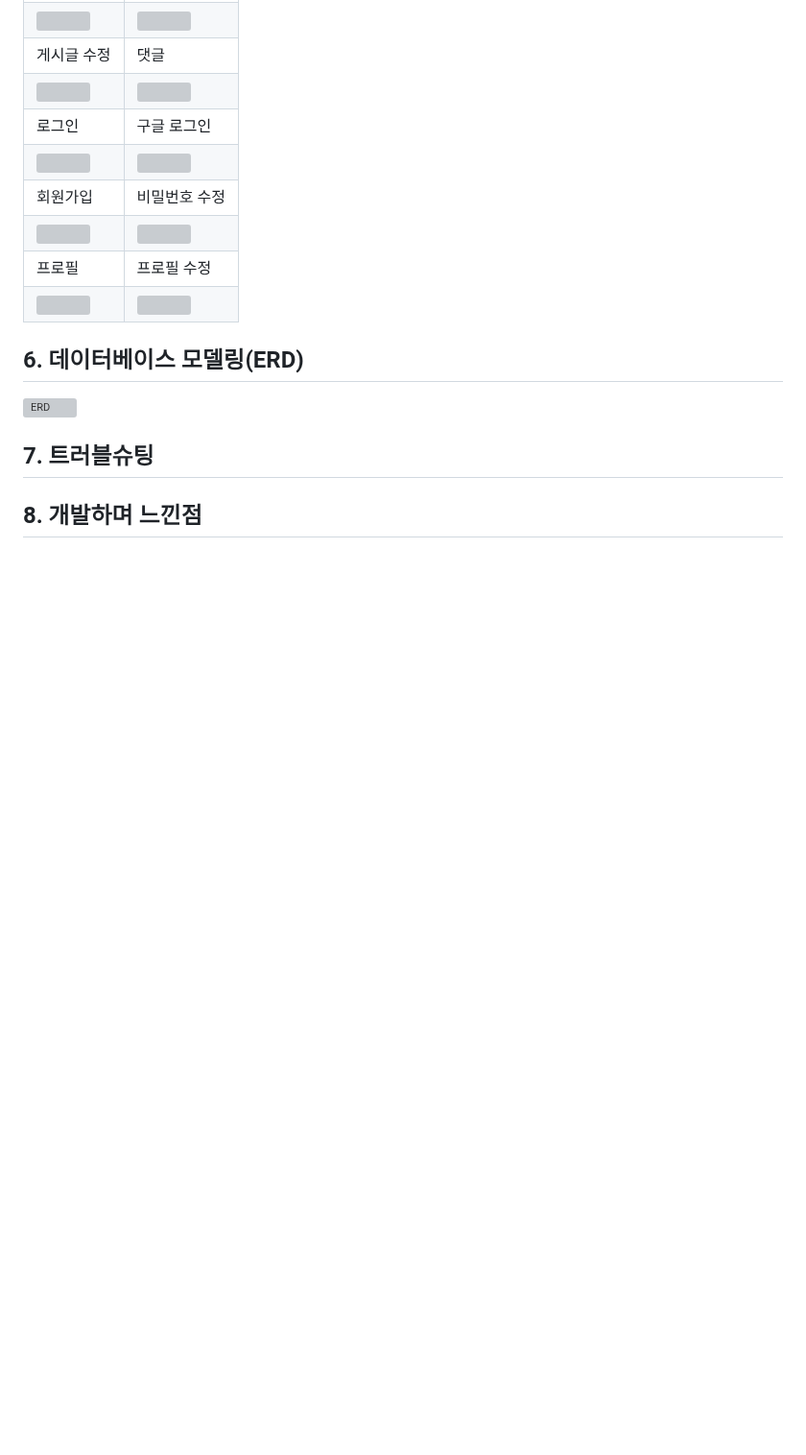
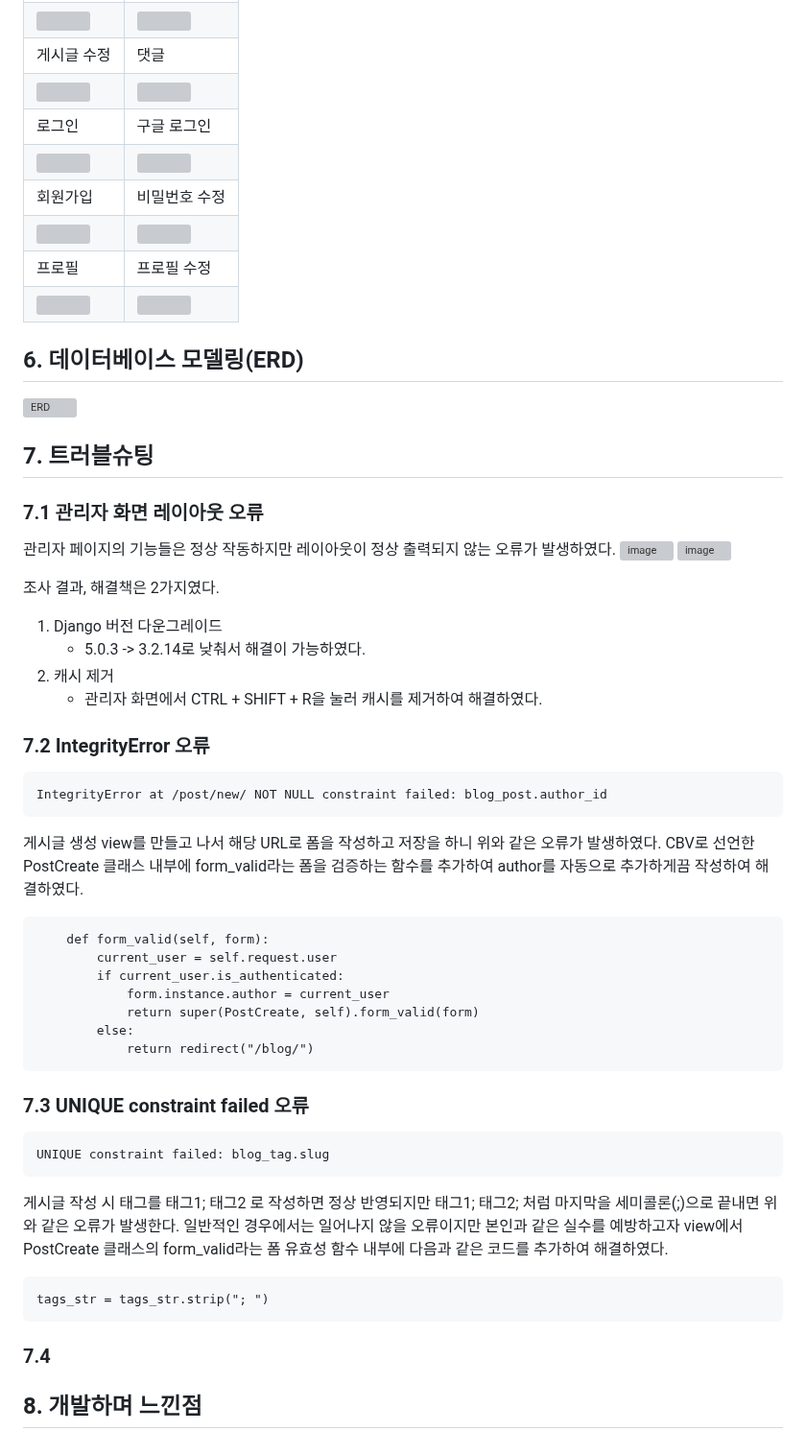
Before and after one commit to JoohyungDev/movie-review-blog, a Markdown page: README.md, the part around the change. Shown at 96% size. Drawn GitHub-style; blank space fills up the shorter version; grey boxes are pictures that could not be loaded.

````diff
--- a/README.md
+++ b/README.md
@@ -441,8 +441,42 @@ gantt
 ![ERD](https://github.com/JoohyungDev/my-hobby-blog/assets/113663639/86d96a27-c9a7-4426-a535-ba372265b4d9)
 
 ## 7. 트러블슈팅
+### 7.1 관리자 화면 레이아웃 오류
+관리자 페이지의 기능들은 정상 작동하지만 레이아웃이 정상 출력되지 않는 오류가 발생하였다.
+![image](https://github.com/JoohyungDev/my-hobby-blog/assets/113663639/1a5f4c97-eeea-4399-9a87-fc20b53b58a6)
+![image](https://github.com/JoohyungDev/my-hobby-blog/assets/113663639/beff7897-153e-451c-a0b5-0fdc2576ea7b)
 
+조사 결과, 해결책은 2가지였다.
+1. Django 버전 다운그레이드
+   - 5.0.3 -> 3.2.14로 낮춰서 해결이 가능하였다.
+2. 캐시 제거
+   - 관리자 화면에서 CTRL + SHIFT + R을 눌러 캐시를 제거하여 해결하였다.
 
+### 7.2 IntegrityError 오류
+```
+IntegrityError at /post/new/ NOT NULL constraint failed: blog_post.author_id
+```
 
+게시글 생성 view를 만들고 나서 해당 URL로 폼을 작성하고 저장을 하니 위와 같은 오류가 발생하였다. CBV로 선언한 PostCreate 클래스 내부에 form_valid라는 폼을 검증하는 함수를 추가하여 author를 자동으로 추가하게끔 작성하여 해결하였다.
+```
+    def form_valid(self, form):
+        current_user = self.request.user
+        if current_user.is_authenticated:
+            form.instance.author = current_user
+            return super(PostCreate, self).form_valid(form)
+        else:
+            return redirect("/blog/")
+```
+
+### 7.3 UNIQUE constraint failed 오류
+```
+UNIQUE constraint failed: blog_tag.slug
+```
+게시글 작성 시 태그를 태그1; 태그2 로 작성하면 정상 반영되지만 태그1; 태그2; 처럼 마지막을 세미콜론(;)으로 끝내면 위와 같은 오류가 발생한다. 일반적인 경우에서는 일어나지 않을 오류이지만 본인과 같은 실수를 예방하고자 view에서 PostCreate 클래스의 form_valid라는 폼 유효성 함수 내부에 다음과 같은 코드를 추가하여 해결하였다.
+```
+tags_str = tags_str.strip("; ")
+```
+
+### 7.4
 
 ## 8. 개발하며 느낀점
````
